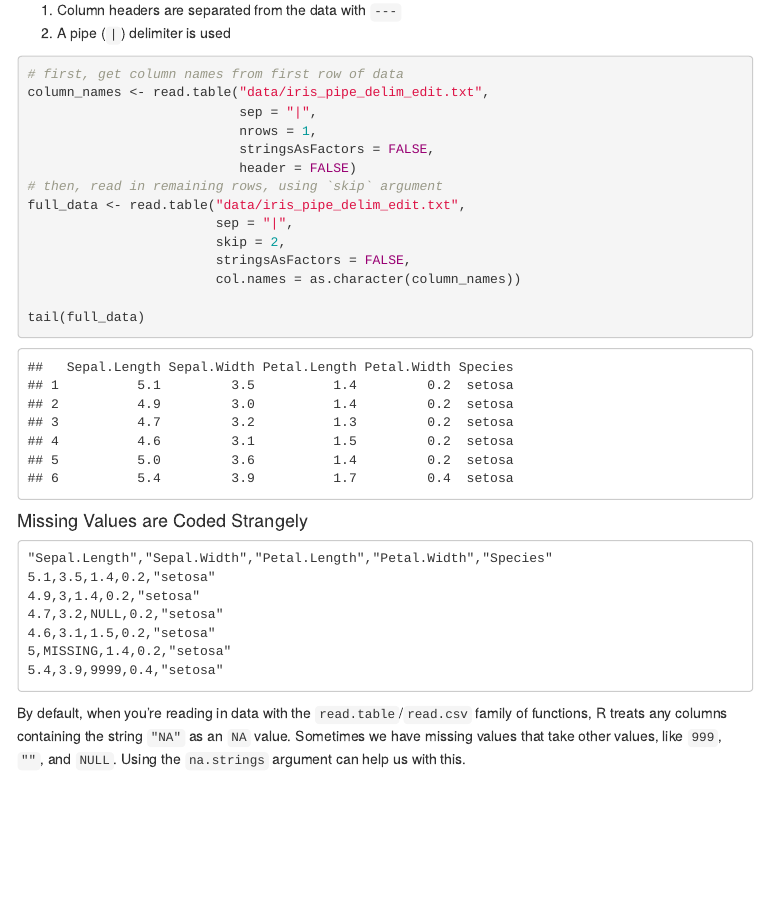
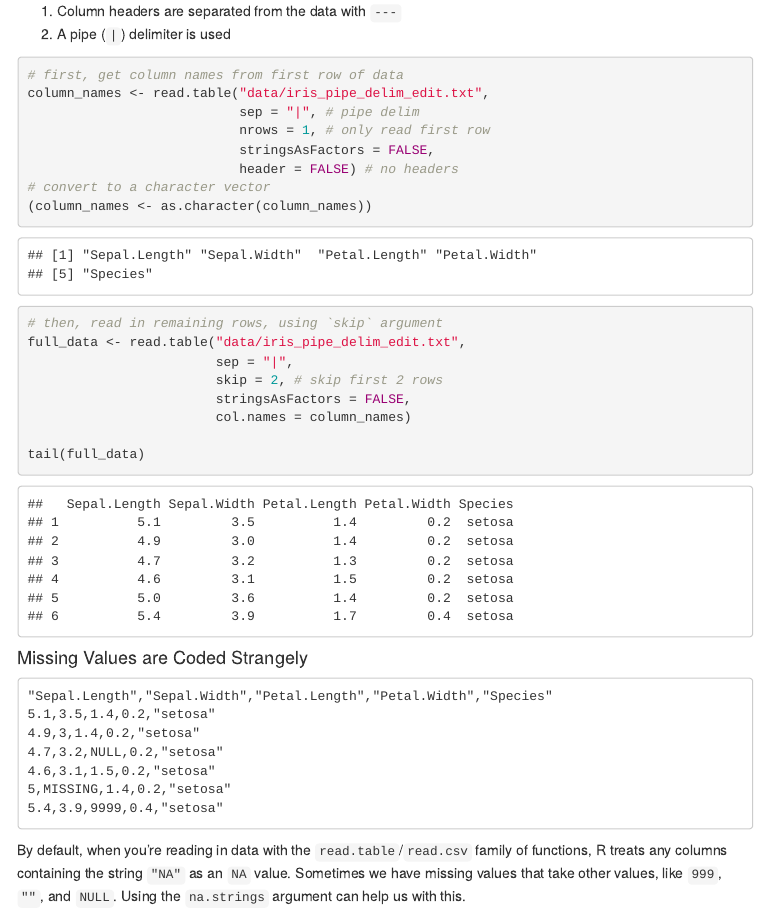
Before and after one commit to bgstieber/wfaa_rug_2020_01_24, an R Markdown document (reading_data_into_R.Rmd): the page in a window 1100 px wide, from 1490 px down before the commit and from 1650 px down after it, so that both start at the same text. The pictures show the output file reading_data_into_R.html that the author committed with the source, opened offline; menus at the side of the page are left out.

Commit message:
more changes

````diff
--- a/reading_data_into_R.Rmd
+++ b/reading_data_into_R.Rmd
@@ -121,19 +121,20 @@ Two things are weird with this data
 ```{r}
 # first, get column names from first row of data
 column_names <- read.table("data/iris_pipe_delim_edit.txt",
-                           sep = "|",
-                           nrows = 1,
+                           sep = "|", # pipe delim
+                           nrows = 1, # only read first row
                            stringsAsFactors = FALSE,
-                           header = FALSE)
+                           header = FALSE) # no headers
+# convert to a character vector
+(column_names <- as.character(column_names))
 # then, read in remaining rows, using `skip` argument
 full_data <- read.table("data/iris_pipe_delim_edit.txt",
                         sep = "|",
-                        skip = 2,
+                        skip = 2, # skip first 2 rows
                         stringsAsFactors = FALSE,
-                        col.names = as.character(column_names))
+                        col.names = column_names)
 
 tail(full_data)
-
 ```
 
 #### Missing Values are Coded Strangely
````
Also changed, not shown: reading_data_into_R.html.
